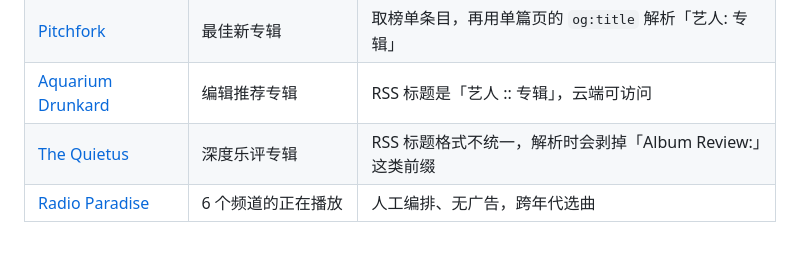
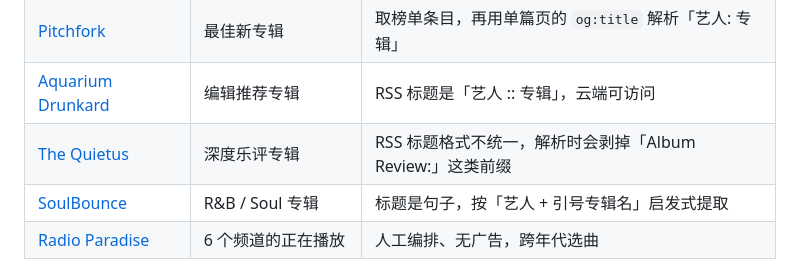
Before and after one commit to wei1115/daily-mix, a Markdown page: README.md, the part around the change. Rendered like a GitHub page; blank space fills up the shorter version.

```diff
--- a/README.md
+++ b/README.md
@@ -35,6 +35,7 @@ python export_site.py          # 本地试渲染，产物在 site/
 | [Pitchfork](https://pitchfork.com/reviews/best/albums/) | 最佳新专辑 | 取榜单条目，再用单篇页的 `og:title` 解析「艺人: 专辑」 |
 | [Aquarium Drunkard](https://aquariumdrunkard.com/) | 编辑推荐专辑 | RSS 标题是「艺人 :: 专辑」，云端可访问 |
 | [The Quietus](https://thequietus.com/) | 深度乐评专辑 | RSS 标题格式不统一，解析时会剥掉「Album Review:」这类前缀 |
+| [SoulBounce](https://soulbounce.com/) | R&B / Soul 专辑 | 标题是句子，按「艺人 + 引号专辑名」启发式提取 |
 | [Radio Paradise](https://radioparadise.com/) | 6 个频道的正在播放 | 人工编排、无广告，跨年代选曲 |
 
 专辑类来源会通过 iTunes Search 解析出一首代表曲目，同时拿到封面。
```
